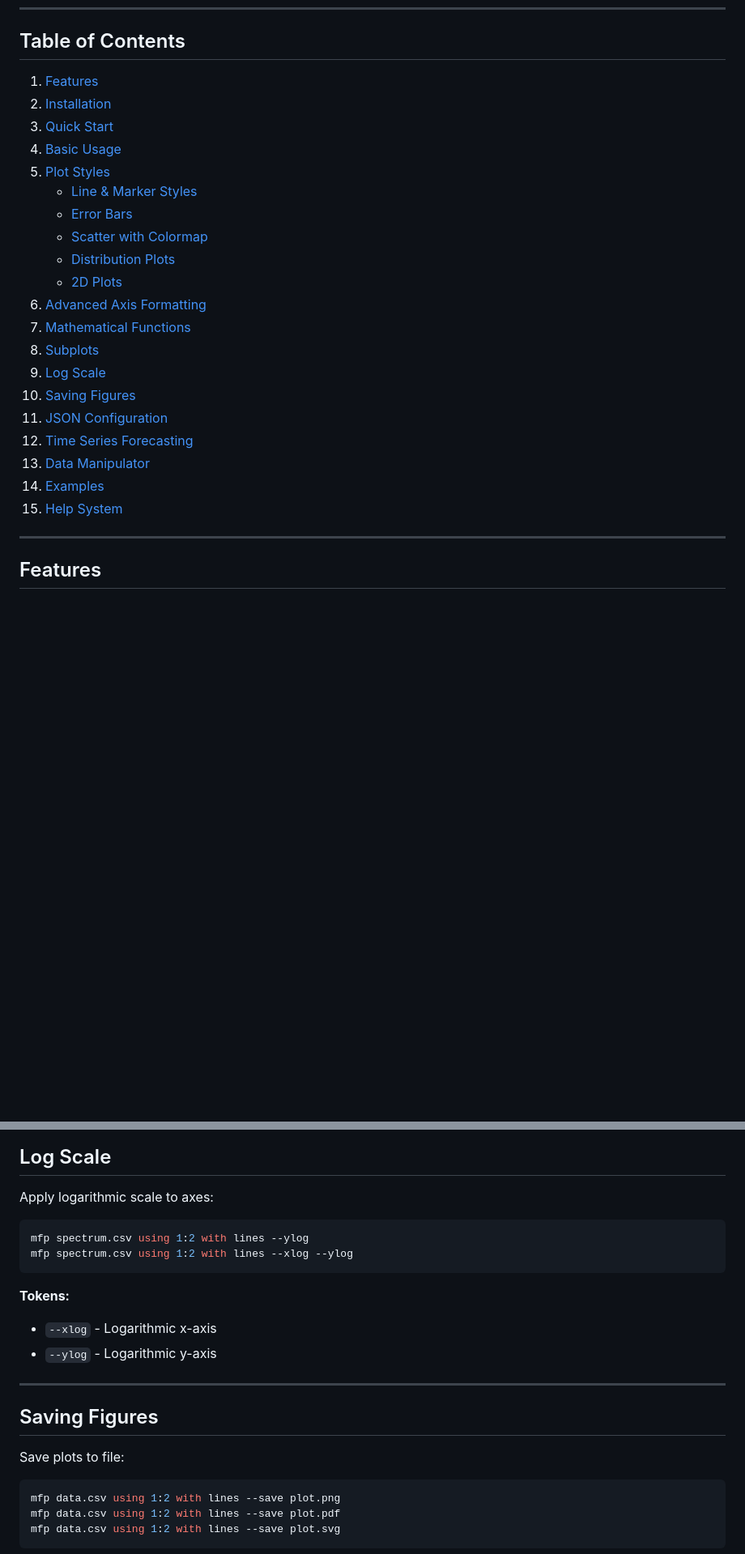
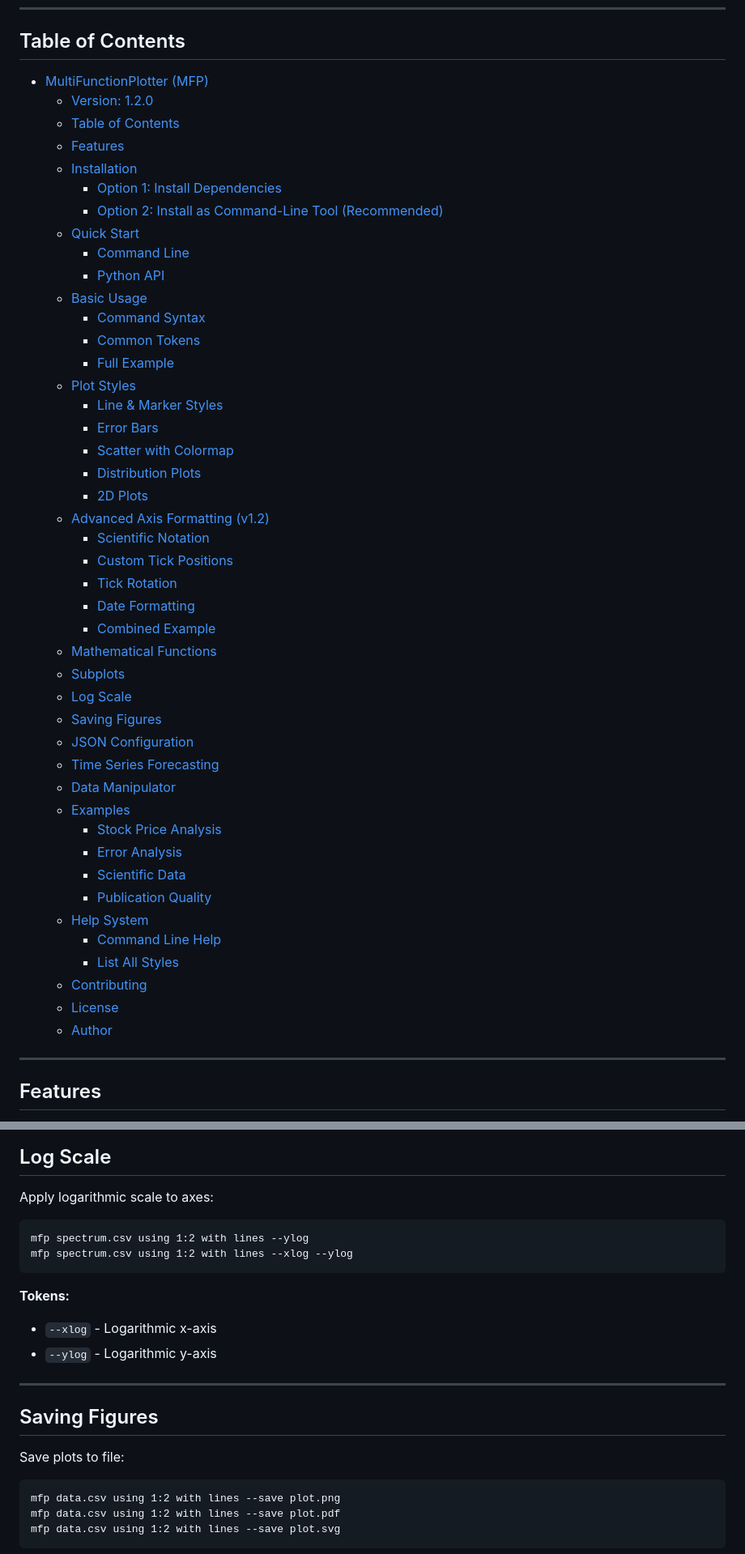
Before and after one commit to SwarnadeepSeth/MultiFunctionPlotter, a Markdown page: README.md, 2 parts joined by grey strips. Shown at 81% size. GitHub-like rendering; blank space fills up the shorter version.

````diff
--- a/README.md
+++ b/README.md
@@ -8,26 +8,50 @@ A versatile Python-based tool for creating publication-quality plots from CSV, T
 
 ## Table of Contents
 
-1. [Features](#features)
-2. [Installation](#installation)
-3. [Quick Start](#quick-start)
-4. [Basic Usage](#basic-usage)
-5. [Plot Styles](#plot-styles)
-   - [Line & Marker Styles](#line--marker-styles)
-   - [Error Bars](#error-bars)
-   - [Scatter with Colormap](#scatter-with-colormap)
-   - [Distribution Plots](#distribution-plots)
-   - [2D Plots](#2d-plots)
-6. [Advanced Axis Formatting](#advanced-axis-formatting)
-7. [Mathematical Functions](#mathematical-functions)
-8. [Subplots](#subplots)
-9. [Log Scale](#log-scale)
-10. [Saving Figures](#saving-figures)
-11. [JSON Configuration](#json-configuration)
-12. [Time Series Forecasting](#time-series-forecasting)
-13. [Data Manipulator](#data-manipulator)
-14. [Examples](#examples)
-15. [Help System](#help-system)
+- [MultiFunctionPlotter (MFP)](#multifunctionplotter-mfp)
+  - [Version: 1.2.0](#version-120)
+  - [Table of Contents](#table-of-contents)
+  - [Features](#features)
+  - [Installation](#installation)
+    - [Option 1: Install Dependencies](#option-1-install-dependencies)
+    - [Option 2: Install as Command-Line Tool (Recommended)](#option-2-install-as-command-line-tool-recommended)
+  - [Quick Start](#quick-start)
+    - [Command Line](#command-line)
+    - [Python API](#python-api)
+  - [Basic Usage](#basic-usage)
+    - [Command Syntax](#command-syntax)
+    - [Common Tokens](#common-tokens)
+    - [Full Example](#full-example)
+  - [Plot Styles](#plot-styles)
+    - [Line \& Marker Styles](#line--marker-styles)
+    - [Error Bars](#error-bars)
+    - [Scatter with Colormap](#scatter-with-colormap)
+    - [Distribution Plots](#distribution-plots)
+    - [2D Plots](#2d-plots)
+  - [Advanced Axis Formatting (v1.2)](#advanced-axis-formatting-v12)
+    - [Scientific Notation](#scientific-notation)
+    - [Custom Tick Positions](#custom-tick-positions)
+    - [Tick Rotation](#tick-rotation)
+    - [Date Formatting](#date-formatting)
+    - [Combined Example](#combined-example)
+  - [Mathematical Functions](#mathematical-functions)
+  - [Subplots](#subplots)
+  - [Log Scale](#log-scale)
+  - [Saving Figures](#saving-figures)
+  - [JSON Configuration](#json-configuration)
+  - [Time Series Forecasting](#time-series-forecasting)
+  - [Data Manipulator](#data-manipulator)
+  - [Examples](#examples)
+    - [Stock Price Analysis](#stock-price-analysis)
+    - [Error Analysis](#error-analysis)
+    - [Scientific Data](#scientific-data)
+    - [Publication Quality](#publication-quality)
+  - [Help System](#help-system)
+    - [Command Line Help](#command-line-help)
+    - [List All Styles](#list-all-styles)
+  - [Contributing](#contributing)
+  - [License](#license)
+  - [Author](#author)
 
 ---
 
@@ -333,7 +379,7 @@ mfp --subplot AA-BC "top_full, bottom_left, bottom_right"
 
 Apply logarithmic scale to axes:
 
-```bash
+```
 mfp spectrum.csv using 1:2 with lines --ylog
 mfp spectrum.csv using 1:2 with lines --xlog --ylog
 ```
@@ -348,7 +394,7 @@ mfp spectrum.csv using 1:2 with lines --xlog --ylog
 
 Save plots to file:
 
-```bash
+```
 mfp data.csv using 1:2 with lines --save plot.png
 mfp data.csv using 1:2 with lines --save plot.pdf
 mfp data.csv using 1:2 with lines --save plot.svg
````
Also changed, not shown: other parts of README.md (+55 -33 lines).
